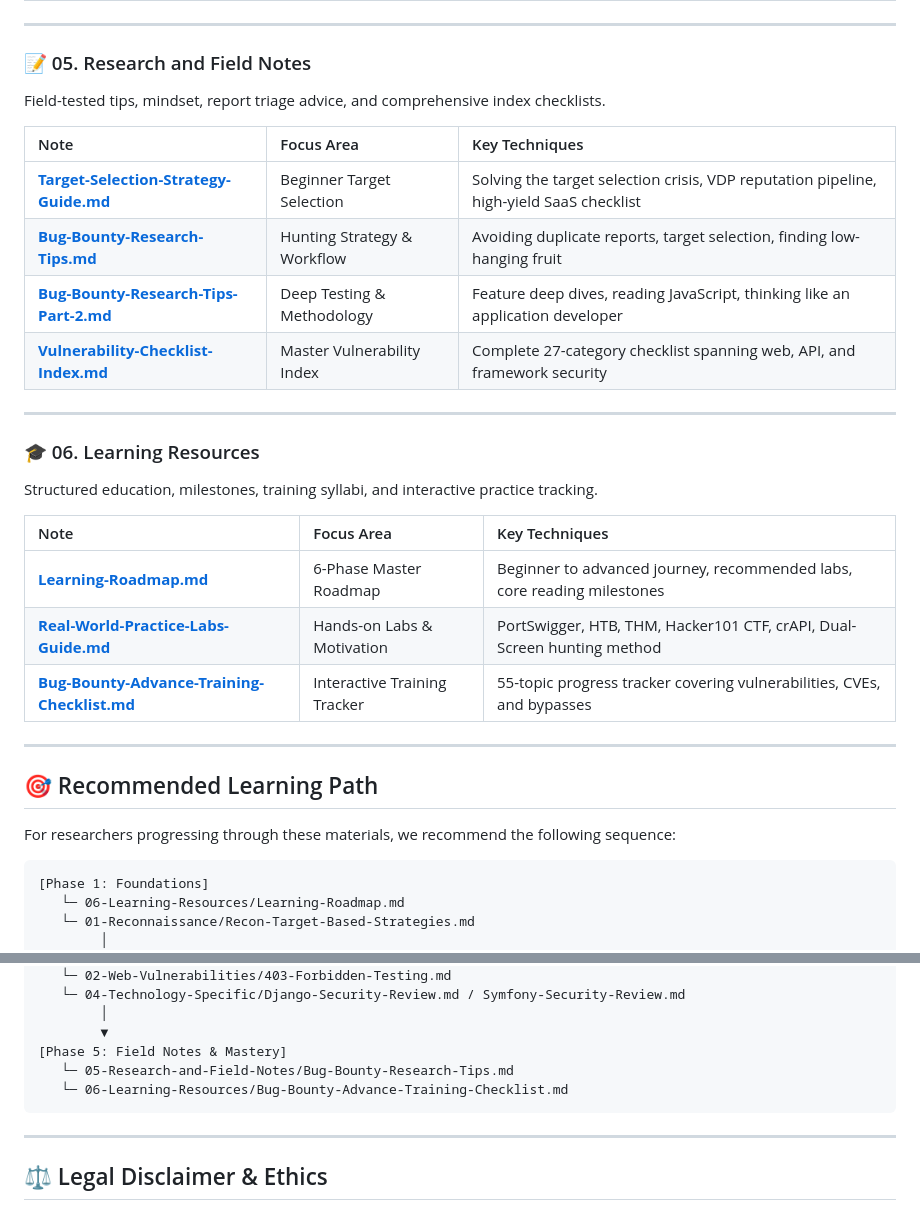
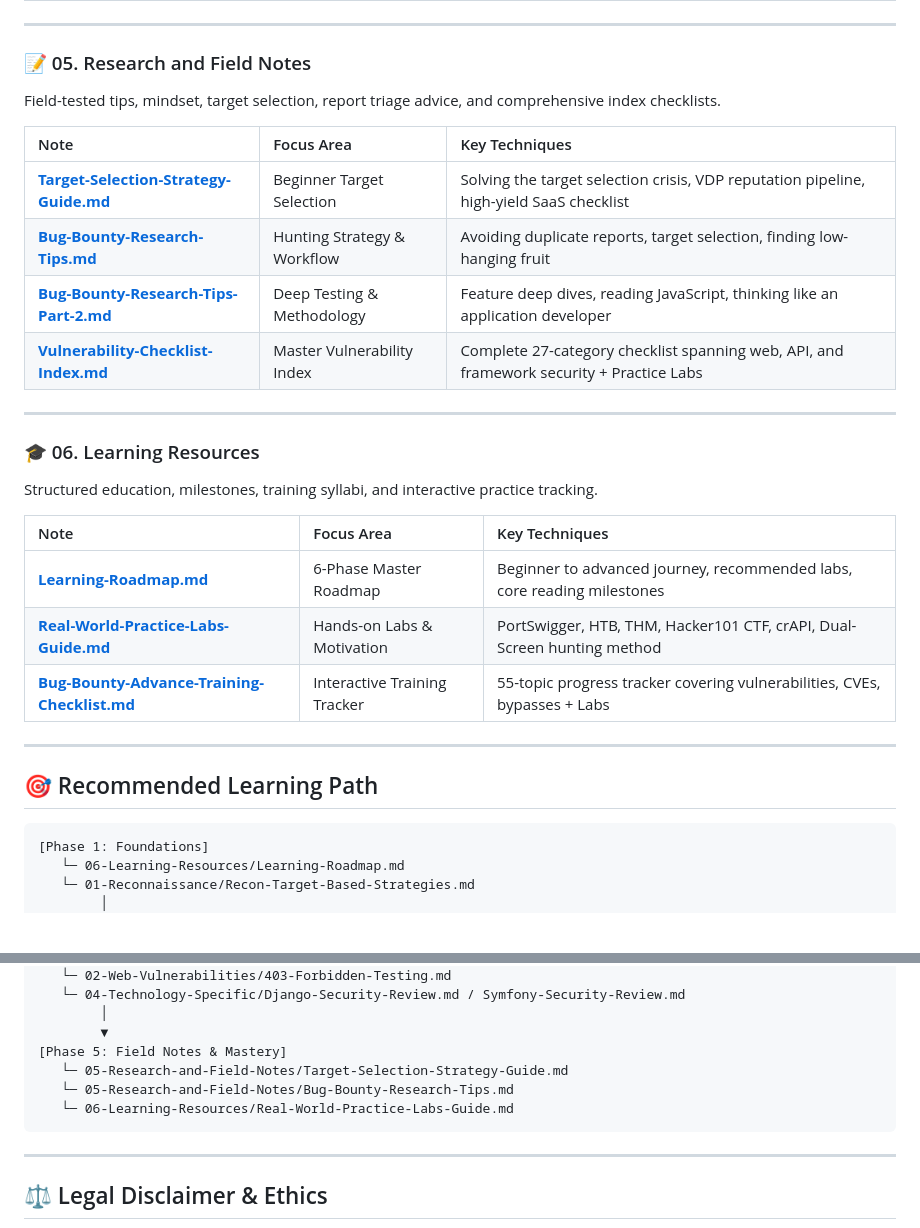
Before and after one commit to cyber-spy-404/Bug-Bounty-Resources, a Markdown page: README.md, 2 parts joined by grey strips. Rendered like a GitHub page; blank space fills up the shorter version.

````diff
--- a/README.md
+++ b/README.md
@@ -111,14 +136,14 @@ Auditing frameworks, third-party software products, and application asset handle
 ---
 
 ### 📝 05. Research and Field Notes
-Field-tested tips, mindset, report triage advice, and comprehensive index checklists.
+Field-tested tips, mindset, target selection, report triage advice, and comprehensive index checklists.
 
 | Note | Focus Area | Key Techniques |
 | :--- | :--- | :--- |
 | [**Target-Selection-Strategy-Guide.md**](05-Research-and-Field-Notes/Target-Selection-Strategy-Guide.md) | Beginner Target Selection | Solving the target selection crisis, VDP reputation pipeline, high-yield SaaS checklist |
 | [**Bug-Bounty-Research-Tips.md**](05-Research-and-Field-Notes/Bug-Bounty-Research-Tips.md) | Hunting Strategy & Workflow | Avoiding duplicate reports, target selection, finding low-hanging fruit |
 | [**Bug-Bounty-Research-Tips-Part-2.md**](05-Research-and-Field-Notes/Bug-Bounty-Research-Tips-Part-2.md) | Deep Testing & Methodology | Feature deep dives, reading JavaScript, thinking like an application developer |
-| [**Vulnerability-Checklist-Index.md**](05-Research-and-Field-Notes/Vulnerability-Checklist-Index.md) | Master Vulnerability Index | Complete 27-category checklist spanning web, API, and framework security |
+| [**Vulnerability-Checklist-Index.md**](05-Research-and-Field-Notes/Vulnerability-Checklist-Index.md) | Master Vulnerability Index | Complete 27-category checklist spanning web, API, and framework security + Practice Labs |
 
 ---
 
@@ -129,13 +154,11 @@ Structured education, milestones, training syllabi, and interactive practice tra
 | :--- | :--- | :--- |
 | [**Learning-Roadmap.md**](06-Learning-Resources/Learning-Roadmap.md) | 6-Phase Master Roadmap | Beginner to advanced journey, recommended labs, core reading milestones |
 | [**Real-World-Practice-Labs-Guide.md**](06-Learning-Resources/Real-World-Practice-Labs-Guide.md) | Hands-on Labs & Motivation | PortSwigger, HTB, THM, Hacker101 CTF, crAPI, Dual-Screen hunting method |
-| [**Bug-Bounty-Advance-Training-Checklist.md**](06-Learning-Resources/Bug-Bounty-Advance-Training-Checklist.md) | Interactive Training Tracker | 55-topic progress tracker covering vulnerabilities, CVEs, and bypasses |
+| [**Bug-Bounty-Advance-Training-Checklist.md**](06-Learning-Resources/Bug-Bounty-Advance-Training-Checklist.md) | Interactive Training Tracker | 55-topic progress tracker covering vulnerabilities, CVEs, bypasses + Labs |
 
 ---
 
 ## 🎯 Recommended Learning Path
-
-For researchers progressing through these materials, we recommend the following sequence:
 
 ```
 [Phase 1: Foundations]
@@ -165,8 +188,9 @@ For researchers progressing through these materials, we recommend the following
         │
         ▼
 [Phase 5: Field Notes & Mastery]
+   └─ 05-Research-and-Field-Notes/Target-Selection-Strategy-Guide.md
    └─ 05-Research-and-Field-Notes/Bug-Bounty-Research-Tips.md
-   └─ 06-Learning-Resources/Bug-Bounty-Advance-Training-Checklist.md
+   └─ 06-Learning-Resources/Real-World-Practice-Labs-Guide.md
 ```
 
 ---
````
Also changed, not shown: other parts of README.md (+80 -55 lines).
